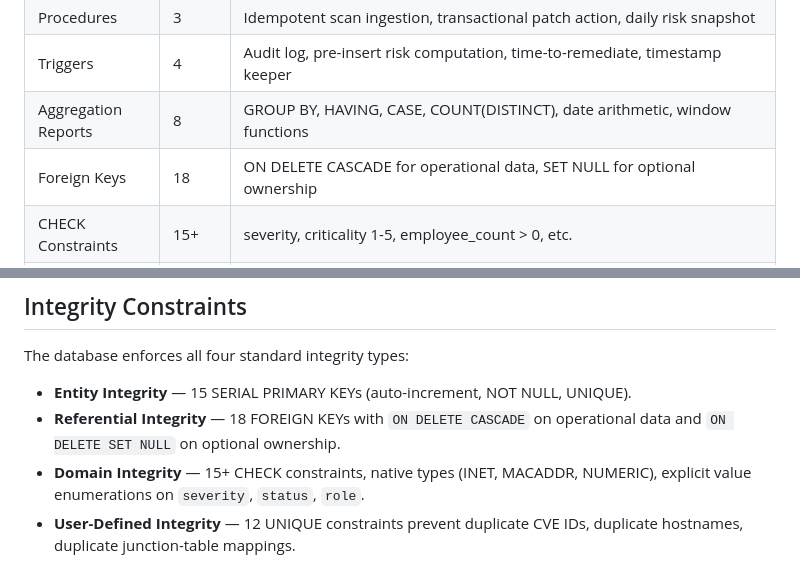
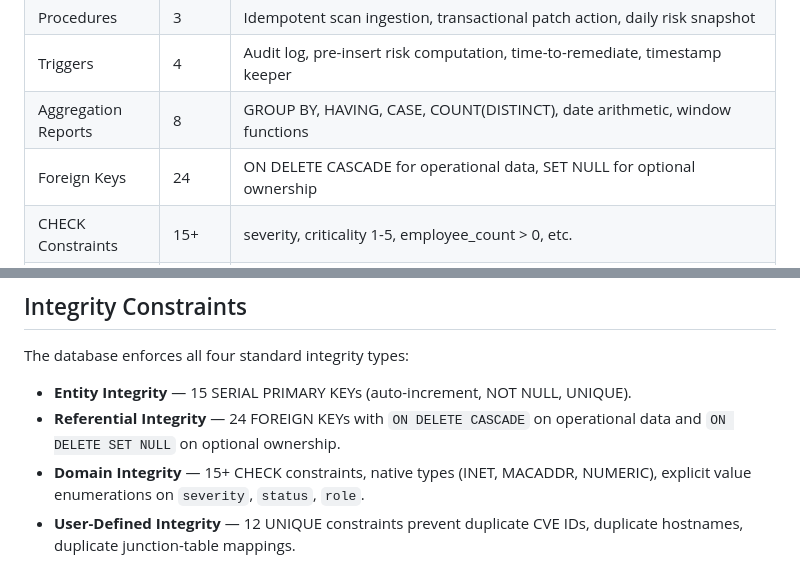
Before and after one commit to pg1820/vuln-tracker, a Markdown page: README.md, 2 parts joined by grey strips. Rendered like a GitHub page.

Commit message:
Correct FK count: 18 → 24

```diff
--- a/README.md
+++ b/README.md
@@ -19,7 +19,7 @@ A PostgreSQL application that tracks vulnerabilities and patch actions across an
 | Procedures | 3 | Idempotent scan ingestion, transactional patch action, daily risk snapshot |
 | Triggers | 4 | Audit log, pre-insert risk computation, time-to-remediate, timestamp keeper |
 | Aggregation Reports | 8 | GROUP BY, HAVING, CASE, COUNT(DISTINCT), date arithmetic, window functions |
-| Foreign Keys | 18 | ON DELETE CASCADE for operational data, SET NULL for optional ownership |
+| Foreign Keys | 24 | ON DELETE CASCADE for operational data, SET NULL for optional ownership |
 | CHECK Constraints | 15+ | severity, criticality 1-5, employee_count > 0, etc. |
 | UNIQUE Constraints | 12 | CVE IDs, hostnames, junction-table FK pairs |
 | Junction Tables | 3 | Asset–group, asset–software, software–vulnerability |
@@ -173,7 +173,7 @@ The schema is in **Third Normal Form** with one intentional, documented denormal
 The database enforces all four standard integrity types:
 
 - **Entity Integrity** — 15 SERIAL PRIMARY KEYs (auto-increment, NOT NULL, UNIQUE).
-- **Referential Integrity** — 18 FOREIGN KEYs with `ON DELETE CASCADE` on operational data and `ON DELETE SET NULL` on optional ownership.
+- **Referential Integrity** — 24 FOREIGN KEYs with `ON DELETE CASCADE` on operational data and `ON DELETE SET NULL` on optional ownership.
 - **Domain Integrity** — 15+ CHECK constraints, native types (INET, MACADDR, NUMERIC), explicit value enumerations on `severity`, `status`, `role`.
 - **User-Defined Integrity** — 12 UNIQUE constraints prevent duplicate CVE IDs, duplicate hostnames, duplicate junction-table mappings.
 
```
